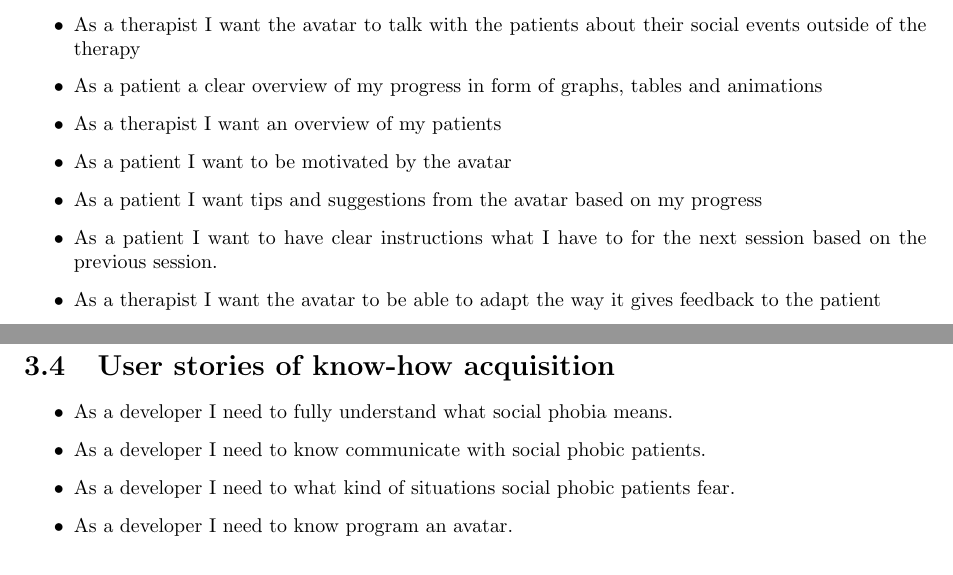
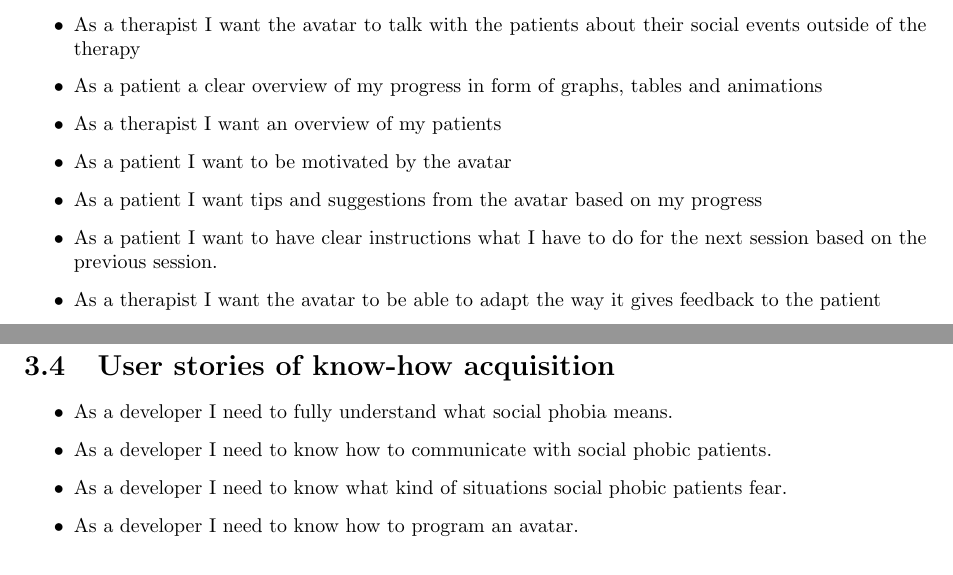
Before and after one commit to Yuugo/Health-Informatics-Social-Phobia, a LaTeX document (Product Vision and Planning/Product Vision and Planning.tex, which reads Product Vision and Planning/Product backlog.tex): two parts of page 7 of 10, joined at a grey line, cut so that both start at the same text. Compiled offline with pdfLaTeX.

Commit message:
Fixed some gram & spel mistakes

```diff
--- a/Product Vision and Planning/Product backlog.tex
+++ b/Product Vision and Planning/Product backlog.tex
@@ -12,7 +12,7 @@
 \item As a therapist I want an overview of my patients
 \item As a patient I want to be motivated by the avatar
 \item As a patient I want tips and suggestions from the avatar based on my progress
-\item As a patient I want to have clear instructions what I have to for the next session based on the previous session.
+\item As a patient I want to have clear instructions what I have to do for the next session based on the previous session.
 \item As a therapist I want the avatar to be able to adapt the way it gives feedback to the patient
 \item As a patient I want the avatar to reflect results with me and say what I have done well and where I need to improve.
 \end{itemize}
@@ -26,8 +26,8 @@ There are no user stories of technical improvements at this time.
 \section{User stories of know-how acquisition}
 \begin{itemize}
 \item As a developer I need to fully understand what social phobia means.
-\item As a developer I need to know communicate with social phobic patients.
-\item As a developer I need to what kind of situations social phobic patients fear.
-\item As a developer I need to know program an avatar.
+\item As a developer I need to know how to communicate with social phobic patients.
+\item As a developer I need to know what kind of situations social phobic patients fear.
+\item As a developer I need to know how to program an avatar.
 \end{itemize}
 \section{Initial release plan}
```
